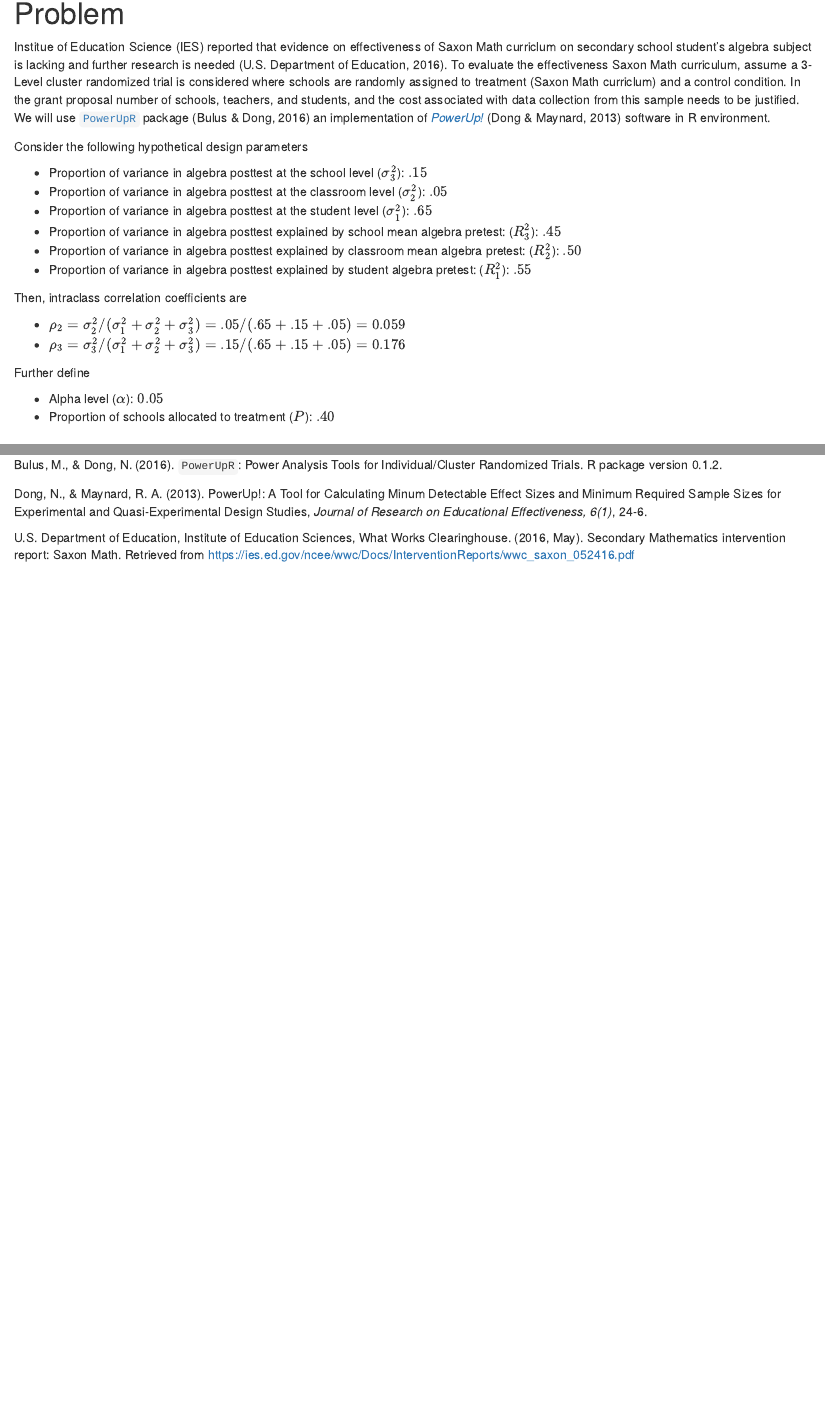
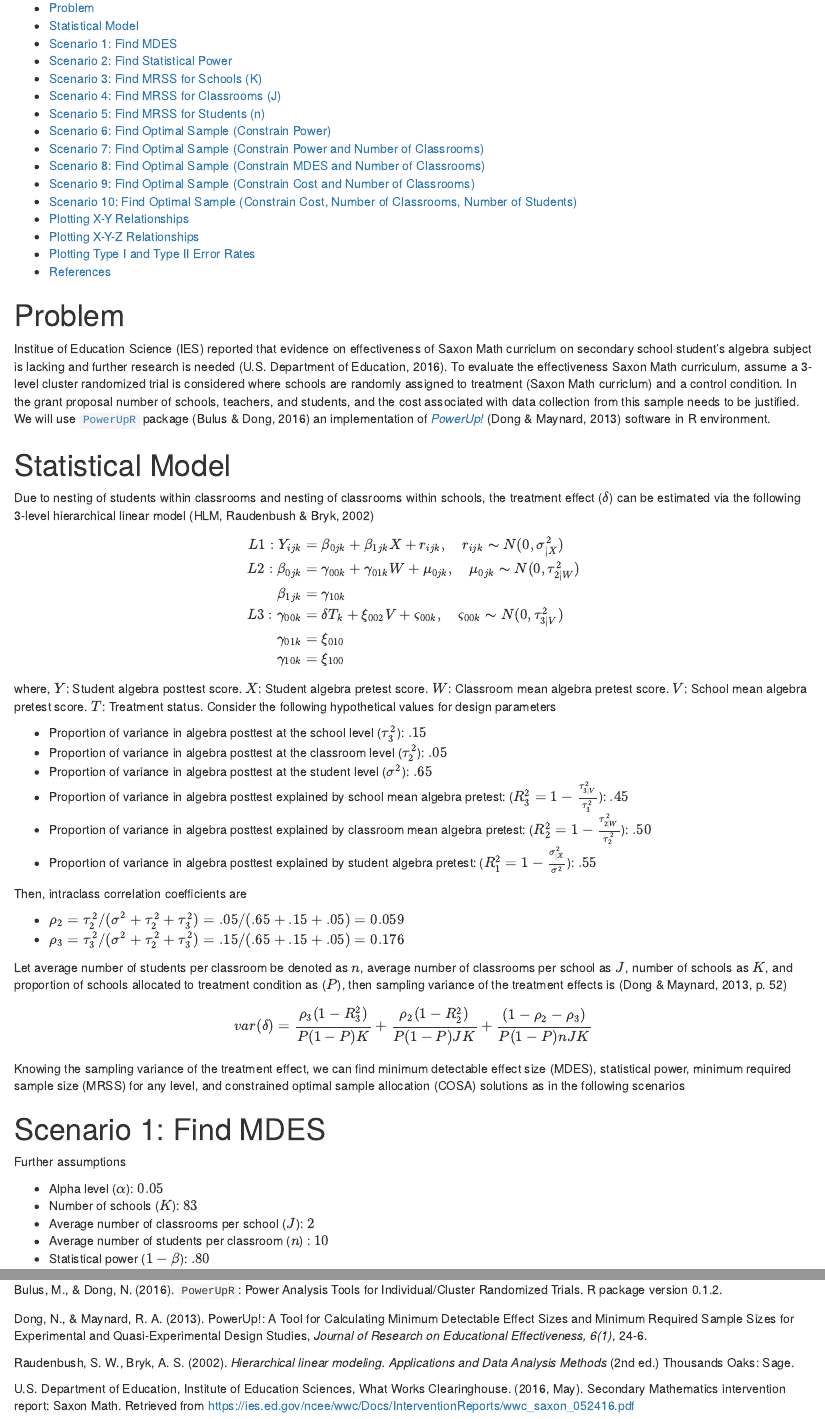
Before and after one commit to cran/PowerUpR, an R Markdown document (vignettes/design.cra3r3.Rmd): the page in a window 1100 px wide, from 150 px down before the commit and from 130 px down after it, so that both start at the same text, and a second part further down, joined at a grey line. Rendered offline with R 4.5, knitr and Pandoc, with nearby package versions; both versions are drawn in the output format of the newer one; some code elsewhere in the file could not run offline.

Commit message:
Add files via upload

````diff
--- a/vignettes/design.cra3r3.Rmd
+++ b/vignettes/design.cra3r3.Rmd
@@ -1,8 +1,10 @@
 ---
 title: "PowerUpR Vignettes"
 author: "Metin Bulus & Nianbo Dong"
-date: "November 2, 2016"
-output: pdf_document
+date: "November 3, 2016"
+output:
+  html_document:
+    toc: yes
 ---
 
 ```{r setup, include=FALSE}
@@ -11,32 +13,44 @@ knitr::opts_chunk$set(echo = TRUE)
 
 
 # Problem
-Institue of Education Science (IES) reported that evidence on effectiveness of Saxon Math curriclum on secondary school student's algebra subject is lacking and further research is needed (U.S. Department of Education, 2016). To evaluate the effectiveness Saxon Math curriculum, assume a 3-Level cluster randomized trial is considered where schools are randomly assigned to treatment (Saxon Math curriclum) and a control condition. In the grant proposal number of schools, teachers, and students, and the cost associated with data collection from this sample needs to be justified. We will use [`PowerUpR`](https://github.com/metinbulus/PowerUpR) package (Bulus & Dong, 2016) an implementation of [*PowerUp!*](http://www.causalevaluation.org) (Dong & Maynard, 2013) software in R environment.
+Institue of Education Science (IES) reported that evidence on effectiveness of Saxon Math curriclum on secondary school student's algebra subject is lacking and further research is needed (U.S. Department of Education, 2016). To evaluate the effectiveness Saxon Math curriculum, assume a 3-level cluster randomized trial is considered where schools are randomly assigned to treatment (Saxon Math curriclum) and a control condition. In the grant proposal number of schools, teachers, and students, and the cost associated with data collection from this sample needs to be justified. We will use [`PowerUpR`](https://github.com/metinbulus/PowerUpR) package (Bulus & Dong, 2016) an implementation of [*PowerUp!*](http://www.causalevaluation.org) (Dong & Maynard, 2013) software in R environment.
 
-Consider the following hypothetical design parameters
+# Statistical Model
+Due to nesting of students within classrooms and nesting of classrooms within schools, the treatment effect ($\delta$) can be estimated via the following 3-level hierarchical linear model (HLM, Raudenbush & Bryk, 2002)
 
-- Proportion of variance in algebra posttest at the school level ($\sigma_3^2$): $.15$
-- Proportion of variance in algebra posttest at the classroom level ($\sigma_2^2$):  $.05$
-- Proportion of variance in algebra posttest at the student level ($\sigma_1^2$): $.65$
-- Proportion of variance in algebra posttest explained by school mean algebra pretest: ($R_3^2$):  $.45$
-- Proportion of variance in algebra posttest explained by classroom mean algebra pretest: ($R_2^2$): $.50$
-- Proportion of variance in algebra posttest explained by student algebra pretest: ($R_1^2$): $.55$
+$$\begin{eqnarray}
+  L1: Y_{ijk} &=& \beta_{0jk} + \beta_{1jk}X + r_{ijk}, \quad r_{ijk} \thicksim N(0,\sigma_{|X}^2)\\
+  L2: \beta_{0jk} &=& \gamma_{00k} + \gamma_{01k}W + \mu_{0jk}, \quad \mu_{0jk} \thicksim N(0,\tau_{2|W}^2) \\
+      \beta_{1jk} &=& \gamma_{10k} \\
+  L3: \gamma_{00k} &=& \delta T_k + \xi_{002}V + \varsigma_{00k}, \quad \varsigma_{00k} \thicksim N(0,\tau_{3|V}^2) \\
+      \gamma_{01k} &=& \xi_{010} \\
+      \gamma_{10k} &=& \xi_{100}
+  \end{eqnarray}$$
+
+where, $Y$: Student algebra posttest score. $X$: Student algebra pretest score. $W$: Classroom mean algebra pretest score. $V$: School mean algebra pretest score. $T$: Treatment status. Consider the following hypothetical values for design parameters
+
+- Proportion of variance in algebra posttest at the school level ($\tau_3^2$): $.15$
+- Proportion of variance in algebra posttest at the classroom level ($\tau_2^2$):  $.05$
+- Proportion of variance in algebra posttest at the student level ($\sigma^2$): $.65$
+- Proportion of variance in algebra posttest explained by school mean algebra pretest: ($R_3^2 = 1 - \frac{\tau_{3|V}^2}{\tau_{3}^2}$):  $.45$
+- Proportion of variance in algebra posttest explained by classroom mean algebra pretest: ($R_2^2 = 1 - \frac{\tau_{2|W}^2}{\tau_{2}^2}$): $.50$
+- Proportion of variance in algebra posttest explained by student algebra pretest: ($R_1^2 = 1 - \frac{\sigma_{|X}^2}{\sigma^2}$): $.55$
 
 Then, intraclass correlation coefficients are
 
-  - $\rho_2 = \sigma_2^2 / (\sigma_1^2 + \sigma_2^2 + \sigma_3^2) = .05 /(.65 + .15 + .05) = 0.059$
-  - $\rho_3 = \sigma_3^2 / (\sigma_1^2 + \sigma_2^2 + \sigma_3^2) = .15 /(.65 + .15 + .05) = 0.176$
+  - $\rho_2 = \tau_2^2 / (\sigma^2 + \tau_2^2 + \tau_3^2) = .05 /(.65 + .15 + .05) = 0.059$
+  - $\rho_3 = \tau_3^2 / (\sigma^2 + \tau_2^2 + \tau_3^2) = .15 /(.65 + .15 + .05) = 0.176$
 
+Let average number of students per classroom be denoted as $n$, average number of classrooms per school as $J$, number of schools as $K$, and proportion of schools allocated to treatment condition as ($P$), then sampling variance of the treatment effects is (Dong & Maynard, 2013, p. 52)
 
-Further define
+$$var(\delta)=\frac{\rho_3(1-R_3^2)}{P(1-P)K} + \frac{\rho_2(1-R_2^2)}{P(1-P)JK} + \frac{(1-\rho_2-\rho_3)}{P(1-P)nJK}$$
 
-- Alpha level ($\alpha$): $0.05$
-- Proportion of schools allocated to treatment ($P$): $.40$
-
+Knowing the sampling variance of the treatment effect, we can find minimum detectable effect size (MDES), statistical power, minimum required sample size (MRSS) for any level, and constrained optimal sample allocation (COSA) solutions as in the following scenarios
 
 # Scenario 1: Find MDES
 Further assumptions
 
+- Alpha level ($\alpha$): $0.05$
 - Number of schools ($K$): $83$
 - Average number of classrooms per school ($J$): $2$
 - Average number of students per classroom ($n$) : $10$
@@ -276,7 +299,9 @@ t1t2.error(design10)
 # References
 Bulus, M., & Dong, N. (2016).  `PowerUpR`: Power Analysis Tools for Individual/Cluster Randomized Trials. R package version 0.1.2.
 
-Dong, N., & Maynard, R. A. (2013). PowerUp!: A Tool for Calculating Minum Detectable Effect Sizes and Minimum Required Sample Sizes
+Dong, N., & Maynard, R. A. (2013). PowerUp!: A Tool for Calculating Minimum Detectable Effect Sizes and Minimum Required Sample Sizes
 for Experimental and Quasi-Experimental Design Studies, *Journal of Research on Educational Effectiveness, 6(1)*, 24-6.
 
+Raudenbush, S. W., Bryk, A. S. (2002). *Hierarchical linear modeling. Applications and Data Analysis Methods* (2nd ed.) Thousands Oaks: Sage.
+
 U.S. Department of Education, Institute of Education Sciences, What Works Clearinghouse. (2016, May).  Secondary Mathematics intervention report: Saxon Math. Retrieved from https://ies.ed.gov/ncee/wwc/Docs/InterventionReports/wwc_saxon_052416.pdf
````
Also changed, not shown: vignettes/design.cra3r3.Rmd (111 more changed lines).
